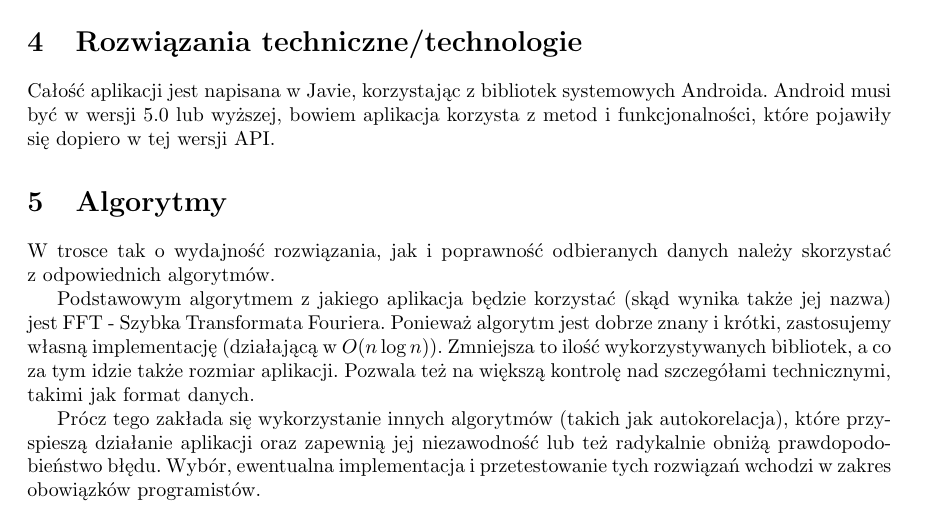
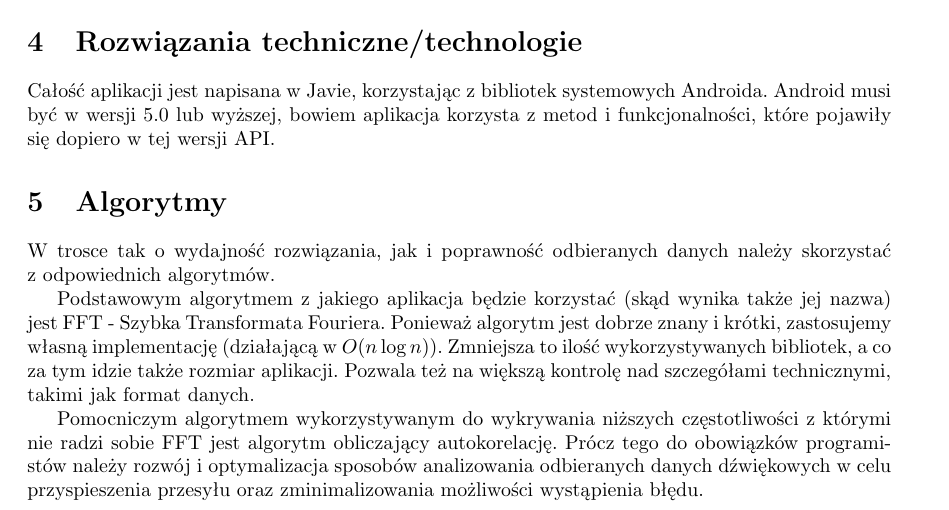
Before and after one commit to swtwsk/IO-Fouriers, a LaTeX document (private/projekt_techniczny.tex): part of page 4 of 4, cut so that both start at the same text. Compiled offline with pdfLaTeX.

Commit message:
Update projekt_techniczny.tex

```diff
--- a/private/projekt_techniczny.tex
+++ b/private/projekt_techniczny.tex
@@ -76,7 +76,6 @@ W~trosce tak o~wydajność rozwiązania, jak i~poprawność odbieranych danych n
 skorzystać z~odpowiednich algorytmów. \par
 Podstawowym algorytmem z~jakiego aplikacja będzie korzystać (skąd wynika także
 jej nazwa) jest FFT - Szybka Transformata Fouriera. Ponieważ algorytm jest dobrze znany i krótki, zastosujemy własną implementację (działającą w~$O(n\log{}n)$). Zmniejsza to ilość wykorzystywanych bibliotek, a co za tym idzie także rozmiar aplikacji. Pozwala też na większą kontrolę nad szczegółami technicznymi, takimi jak format danych. \par
-Prócz tego zakłada się wykorzystanie innych algorytmów (takich jak autokorelacja), które przyspieszą
-działanie aplikacji oraz zapewnią jej niezawodność lub też radykalnie obniżą
-prawdopodobieństwo błędu. Wybór, ewentualna implementacja i przetestowanie tych rozwiązań wchodzi w zakres obowiązków programistów.
+Pomocniczym algorytmem wykorzystywanym do wykrywania niższych częstotliwości z którymi nie radzi sobie FFT jest algorytm obliczający autokorelację.
+Prócz tego do obowiązków programistów należy rozwój i optymalizacja sposobów analizowania odbieranych danych dźwiękowych w celu przyspieszenia przesyłu oraz zminimalizowania możliwości wystąpienia błędu.
 \end{document}
```
